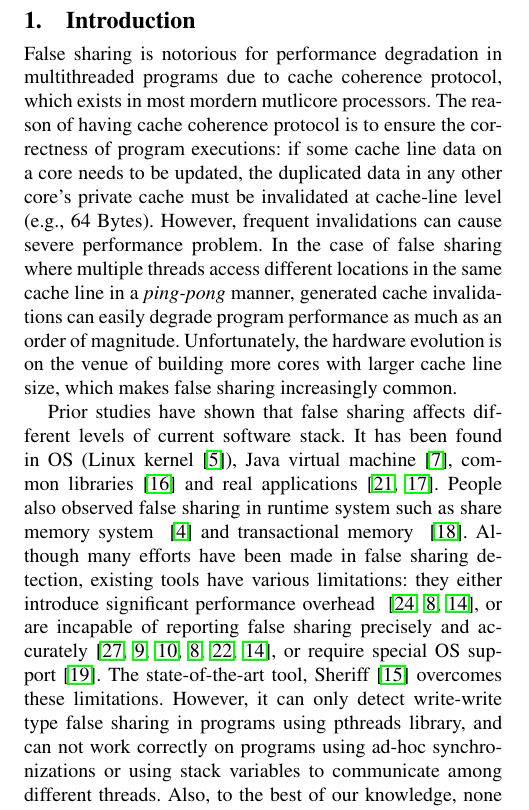
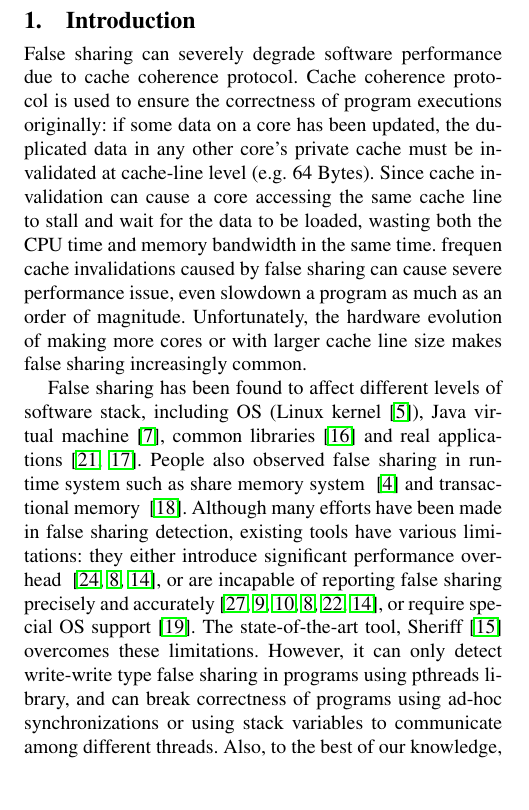
Before and after one commit to plasma-umass/Predator, a LaTeX paper (main.tex, which reads intro.tex): part of one column of page 1 of 10, cut so that both start at the same text, the shorter picture padded with empty space. Compiled offline with pdfLaTeX; a missing font is replaced by an installed copy or a similar font.

Commit message:
Chaging the intro a little bit

```diff
--- a/intro.tex
+++ b/intro.tex
@@ -7,24 +7,21 @@
 % Why
 %%%%%%%%%%%%%%%%%%%%%%%%%%%%%%%%%%%%%%%%
 \label{sec:intro}
-False sharing is notorious for performance degradation in multithreaded
-programs due to cache coherence protocol, which exists in most mordern
- mutlicore processors.
-The reason of having cache coherence protocol is to ensure the correctness of
-program executions:
-if some cache line data on a core needs to be updated, the duplicated data in any other core's private
-cache must be invalidated at cache-line level (e.g., 64 Bytes).
-However, frequent invalidations can cause severe performance problem.
-In the case of false sharing where multiple threads access different locations
-in the same cache line in a \textit{ping-pong} manner, generated cache
-invalidations can easily degrade program performance as much as an order of magnitude.
-%Because cache invalidation can cause a thread accessing the same cache line to stall and wait for the data
-%to be loaded from main memory, wasting both the CPU time and memory bandwidth in the same time.
-Unfortunately, the hardware evolution is on the venue of building more cores
-with larger cache line size, which makes false sharing increasingly common.
+False sharing can severely degrade software performance due to cache coherence protocol.
+Cache coherence protocol is used to ensure the correctness of
+program executions originally:
+if some data on a core has been updated, the duplicated data in any other core's private
+cache must be invalidated at cache-line level (e.g. 64 Bytes).
+Since cache invalidation can cause a core accessing the same cache line
+to stall and wait for the data to be loaded,
+wasting both the CPU time and memory bandwidth in the same time.
+frequen cache invalidations caused by false sharing
+can cause severe performance issue, even slowdown a program as much as an order of magnitude.
+Unfortunately, the hardware evolution of making more cores
+or with larger cache line size makes false sharing increasingly common.
 
-Prior studies have shown that false sharing affects different levels of current software stack.
-It has been found in OS (Linux kernel~\cite{OSfalsesharing}), Java virtual machine~\cite{JVMfalsesharing},
+False sharing has been found to affect different levels of software stack, including
+OS (Linux kernel~\cite{OSfalsesharing}), Java virtual machine~\cite{JVMfalsesharing},
 common libraries~\cite{libfalsesharing} and real applications~\cite{appfalsesharing, mysql}.
 People also observed false sharing in runtime system such as share memory system
 ~\cite{dsmfalsesharing} and transactional memory ~\cite{tmfalsesharing}.
@@ -32,14 +29,14 @@ Although many efforts have been made in false sharing detection, existing
 tools have various limitations:
 they either introduce significant performance overhead~
 \cite{falseshare:simulator, falseshare:binaryinstrumentation1,falseshare:binaryinstrumentation2}, or
- are incapable of reporting false sharing
+are incapable of reporting false sharing
 precisely and accurately~\cite{qinzhaodetection, detect:ptu, detect:intel, falseshare:binaryinstrumentation1, DProf, falseshare:binaryinstrumentation2},
 or require special OS support~\cite{OSdetection}.
 % or they can only detect one kind of
 %false sharing problem on a specific multithreading library~\cite{sheriff}.
 The state-of-the-art tool, Sheriff~\cite{sheriff} overcomes these limitations. However,
 it can only detect write-write type false sharing in programs using pthreads library,
-and can not work correctly on programs using ad-hoc synchronizations or using stack variables to
+and can break correctness of programs using ad-hoc synchronizations or using stack variables to
 communicate among different threads. Also, to the best of our knowledge, none of them has been
 utilized to find false sharing problem in real applications.
 
```
